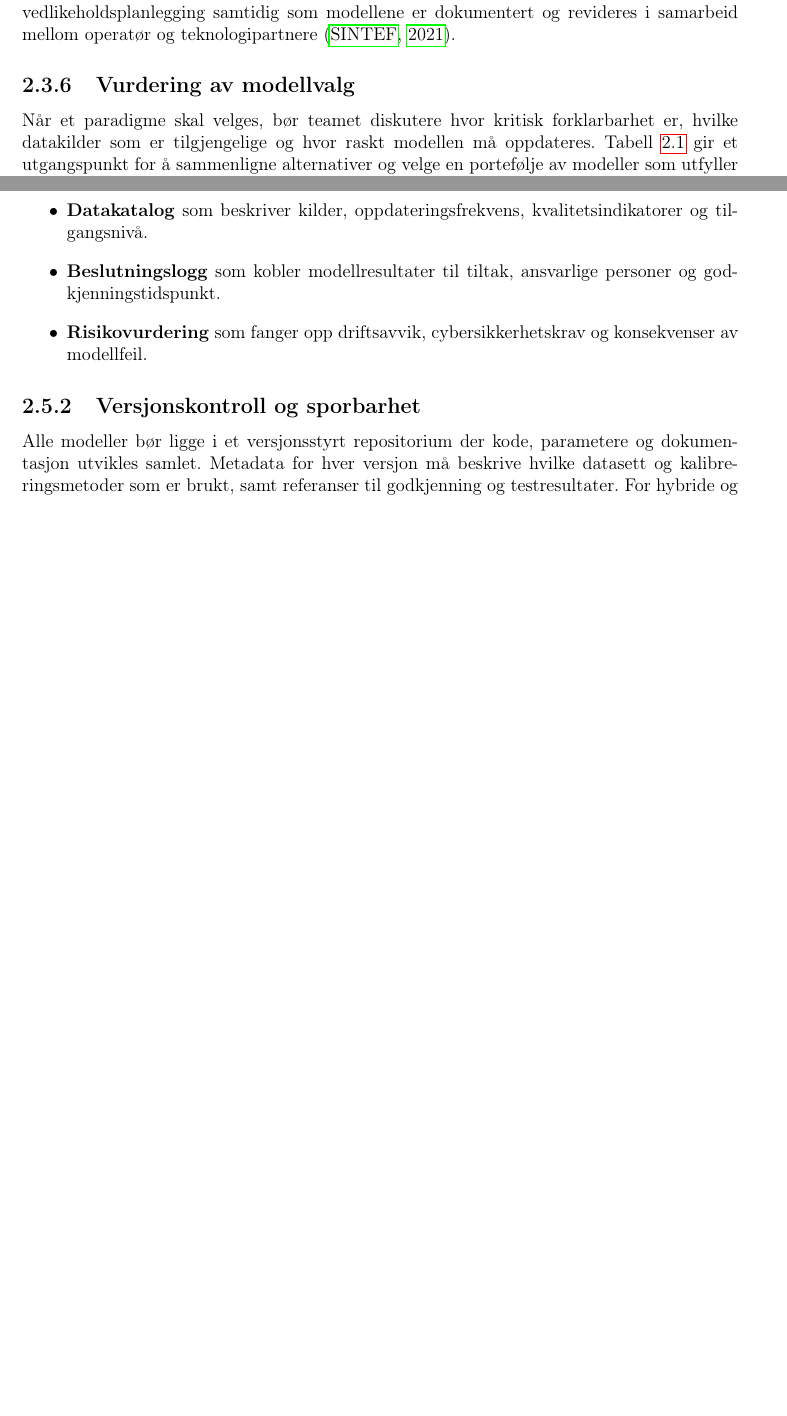
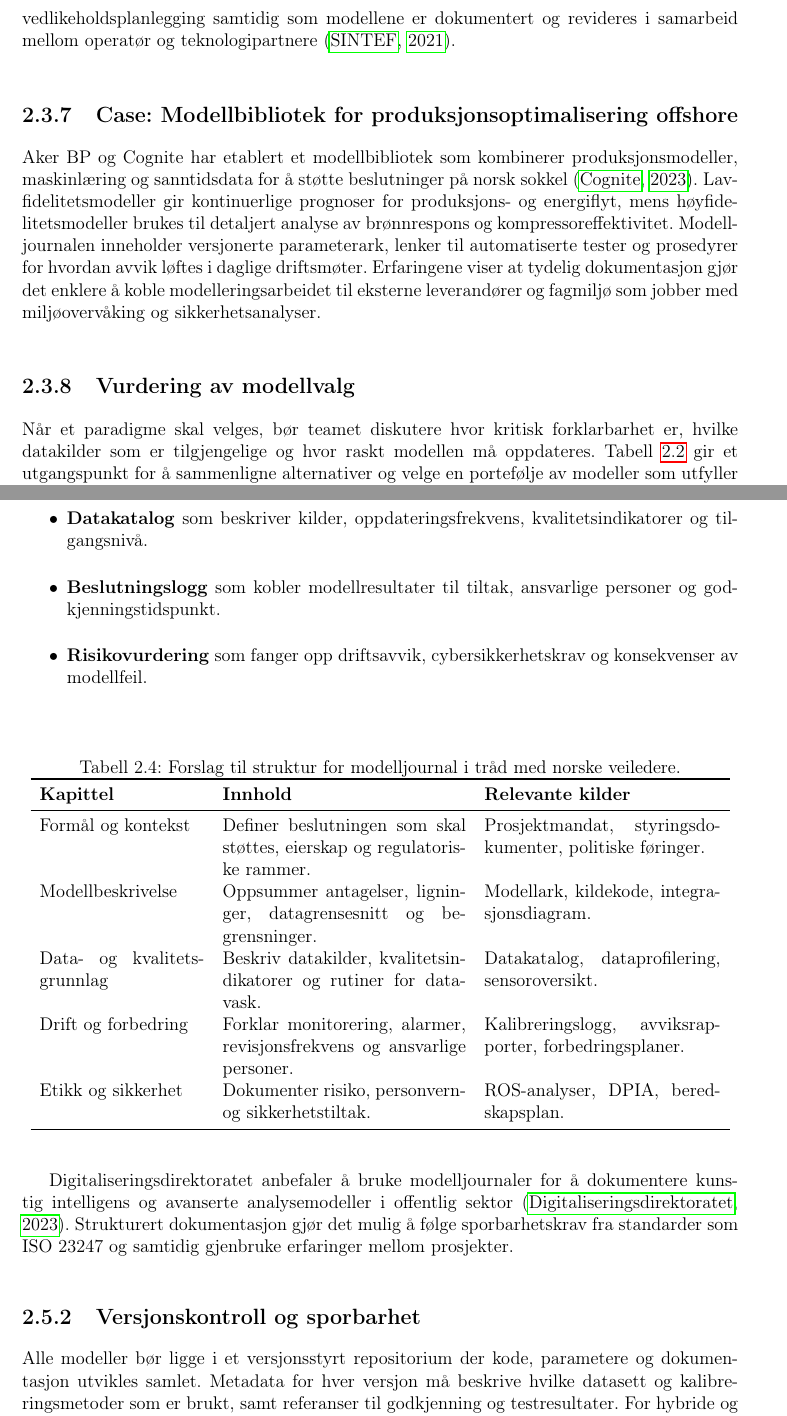
Before and after one commit to Nettking/roborepo, a LaTeX thesis (books/digitaltvilling_masterbok/main.tex, which reads books/digitaltvilling_masterbok/chapters/kapittel02-systemtenkning.tex, books/digitaltvilling_masterbok/support/referanser.bib): two parts of pages 22 and 25 of 121 before the commit and two parts of pages 23 and 26 of 123 after it, joined at a grey line, cut so that both start at the same text, the shorter picture padded with empty space. Compiled offline with pdfLaTeX.

Commit message:
Utvid metodebibliotek og modelljournal i kapittel 2

```diff
--- a/books/digitaltvilling_masterbok/chapters/kapittel02-systemtenkning.tex
+++ b/books/digitaltvilling_masterbok/chapters/kapittel02-systemtenkning.tex
@@ -101,6 +125,14 @@ operasjonsdata for å korrigere parametere i hurtigmodellen. Resultatene deles m
 avvik merkes når usikkerheten overstiger definerte grenser. Prosjektet viser hvordan flerfidelitetsstrategier gir bedre
 tilgjengelighet og vedlikeholdsplanlegging samtidig som modellene er dokumentert og revideres i samarbeid mellom operatør og
 teknologipartnere \citep{sintef2021digital}.
+
+\subsection{Case: Modellbibliotek for produksjonsoptimalisering offshore}
+Aker BP og Cognite har etablert et modellbibliotek som kombinerer produksjonsmodeller, maskinlæring og sanntidsdata for å støtte
+beslutninger på norsk sokkel \citep{cognite2023akerbp}. Lavfidelitetsmodeller gir kontinuerlige prognoser for produksjons- og
+energiflyt, mens høyfidelitetsmodeller brukes til detaljert analyse av brønnrespons og kompressoreffektivitet. Modelljournalen
+inneholder versjonerte parameterark, lenker til automatiserte tester og prosedyrer for hvordan avvik løftes i daglige
+driftsmøter. Erfaringene viser at tydelig dokumentasjon gjør det enklere å koble modelleringsarbeidet til eksterne leverandører
+og fagmiljø som jobber med miljøovervåking og sikkerhetsanalyser.
 
 \subsection{Vurdering av modellvalg}
 Når et paradigme skal velges, bør teamet diskutere hvor kritisk forklarbarhet er, hvilke datakilder som er tilgjengelige og hvor
@@ -192,6 +224,27 @@ Hvert modelloppsett bør følges av en artefaktsamling som minimum inneholder:
     \item \textbf{Risikovurdering} som fanger opp driftsavvik, cybersikkerhetskrav og konsekvenser av modellfeil.
 \end{itemize}
 
+\begin{table}[ht]
+    \centering
+    \caption{Forslag til struktur for modelljournal i tråd med norske veiledere.}
+    \label{tab:kap02-modelljournal}
+    \begin{tabular}{p{0.23\textwidth}p{0.34\textwidth}p{0.33\textwidth}}
+        \toprule
+        \textbf{Kapittel} & \textbf{Innhold} & \textbf{Relevante kilder} \\
+        \midrule
+        Formål og kontekst & Definer beslutningen som skal støttes, eierskap og regulatoriske rammer. & Prosjektmandat, styringsdokumenter, politiske føringer. \\
+        Modellbeskrivelse & Oppsummer antagelser, ligninger, datagrensesnitt og begrensninger. & Modellark, kildekode, integrasjonsdiagram. \\
+        Data- og kvalitetsgrunnlag & Beskriv datakilder, kvalitetsindikatorer og rutiner for datavask. & Datakatalog, dataprofilering, sensoroversikt. \\
+        Drift og forbedring & Forklar monitorering, alarmer, revisjonsfrekvens og ansvarlige personer. & Kalibreringslogg, avviksrapporter, forbedringsplaner. \\
+        Etikk og sikkerhet & Dokumenter risiko, personvern- og sikkerhetstiltak. & ROS-analyser, DPIA, beredskapsplan. \\
+        \bottomrule
+    \end{tabular}
+\end{table}
+
+Digitaliseringsdirektoratet anbefaler å bruke modelljournaler for å dokumentere kunstig intelligens og avanserte analysemodeller
+i offentlig sektor \citep{digdir2023modelljournal}. Strukturert dokumentasjon gjør det mulig å følge sporbarhetskrav fra
+standarder som ISO~23247 og samtidig gjenbruke erfaringer mellom prosjekter.
+
 \subsection{Versjonskontroll og sporbarhet}
 Alle modeller bør ligge i et versjonsstyrt repositorium der kode, parametere og dokumentasjon utvikles samlet. Metadata for hver versjon må beskrive hvilke datasett og kalibreringsmetoder som er brukt, samt referanser til godkjenning og testresultater. For hybride og flerfidelitetsmodeller innebærer dette at også grensesnittfiler og transformasjoner sjekkes inn, slik at ko-simulering kan reproduseres ved behov \citep{boschert2018digital}. Kombiner gjerne Git-baserte prosesser med automatisert rapportering fra modellovervåkingen for å vise status i sanntid.
 
--- a/books/digitaltvilling_masterbok/support/referanser.bib
+++ b/books/digitaltvilling_masterbok/support/referanser.bib
@@ -202,0 +208 @@
+  year    = {2023},
@@ -202,0 +215 @@
+  author  = {{Digitaliseringsdirektoratet}},
```
Also changed, not shown: books/digitaltvilling_masterbok/completed_tasks.md (+1 -0 lines), books/digitaltvilling_masterbok/plan.md (+1 -1 lines), books/digitaltvilling_masterbok/support/oppgavetavle.md (+1 -1 lines), books/digitaltvilling_masterbok/task_queue.md (+1 -1 lines), books/digitaltvilling_masterbok/chapters/kapittel02-systemtenkning.tex (24 more changed lines), books/digitaltvilling_masterbok/support/referanser.bib (16 more changed lines).
